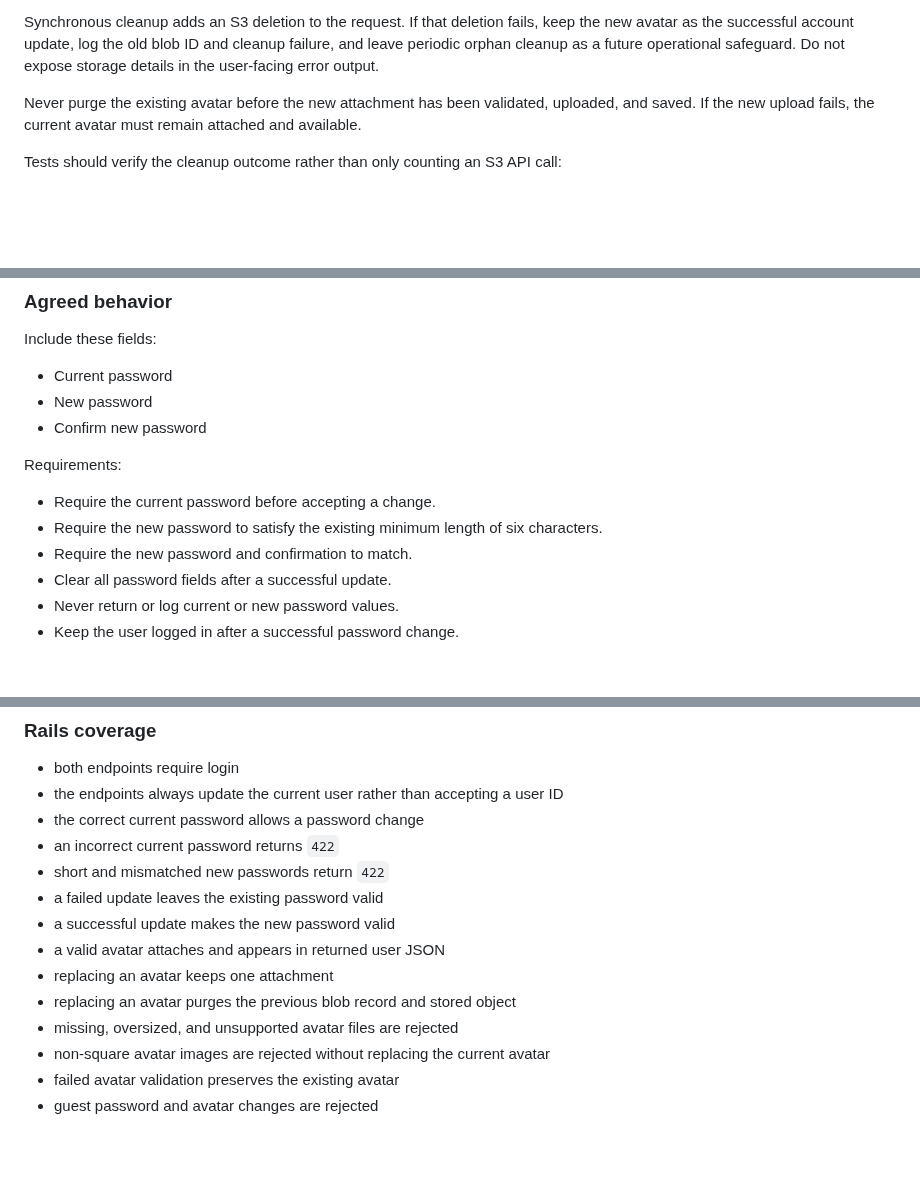
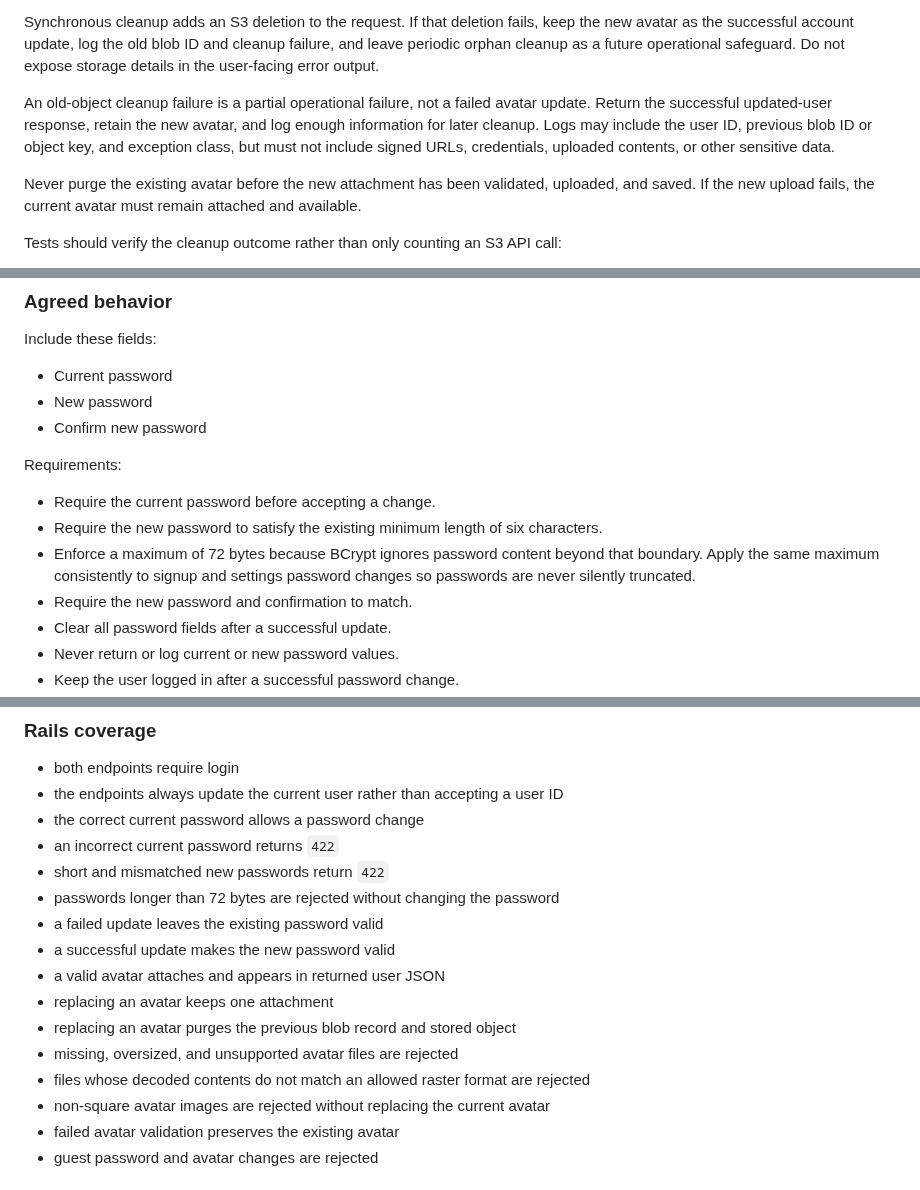
Before and after one commit to ade713/picture_me_scrolling, a Markdown page: docs/profile-settings-plan.md, 3 parts joined by grey strips. Rendered like a GitHub page; blank space fills up the shorter version.

```diff
--- a/docs/profile-settings-plan.md
+++ b/docs/profile-settings-plan.md
@@ -161,6 +164,12 @@ Synchronous cleanup adds an S3 deletion to the request. If that deletion fails,
 keep the new avatar as the successful account update, log the old blob ID and
 cleanup failure, and leave periodic orphan cleanup as a future operational
 safeguard. Do not expose storage details in the user-facing error output.
+
+An old-object cleanup failure is a partial operational failure, not a failed
+avatar update. Return the successful updated-user response, retain the new
+avatar, and log enough information for later cleanup. Logs may include the user
+ID, previous blob ID or object key, and exception class, but must not include
+signed URLs, credentials, uploaded contents, or other sensitive data.
 
 Never purge the existing avatar before the new attachment has been validated,
 uploaded, and saved. If the new upload fails, the current avatar must remain
@@ -193,6 +202,9 @@ Requirements:
 - Require the current password before accepting a change.
 - Require the new password to satisfy the existing minimum length of six
   characters.
+- Enforce a maximum of 72 bytes because BCrypt ignores password content beyond
+  that boundary. Apply the same maximum consistently to signup and settings
+  password changes so passwords are never silently truncated.
 - Require the new password and confirmation to match.
 - Clear all password fields after a successful update.
 - Never return or log current or new password values.
@@ -315,12 +330,15 @@ page.
 - the correct current password allows a password change
 - an incorrect current password returns `422`
 - short and mismatched new passwords return `422`
+- passwords longer than 72 bytes are rejected without changing the password
 - a failed update leaves the existing password valid
 - a successful update makes the new password valid
 - a valid avatar attaches and appears in returned user JSON
 - replacing an avatar keeps one attachment
 - replacing an avatar purges the previous blob record and stored object
 - missing, oversized, and unsupported avatar files are rejected
+- files whose decoded contents do not match an allowed raster format are
+  rejected
 - non-square avatar images are rejected without replacing the current avatar
 - failed avatar validation preserves the existing avatar
 - guest password and avatar changes are rejected
```
Also changed, not shown: other parts of docs/profile-settings-plan.md (+16 -6 lines).
